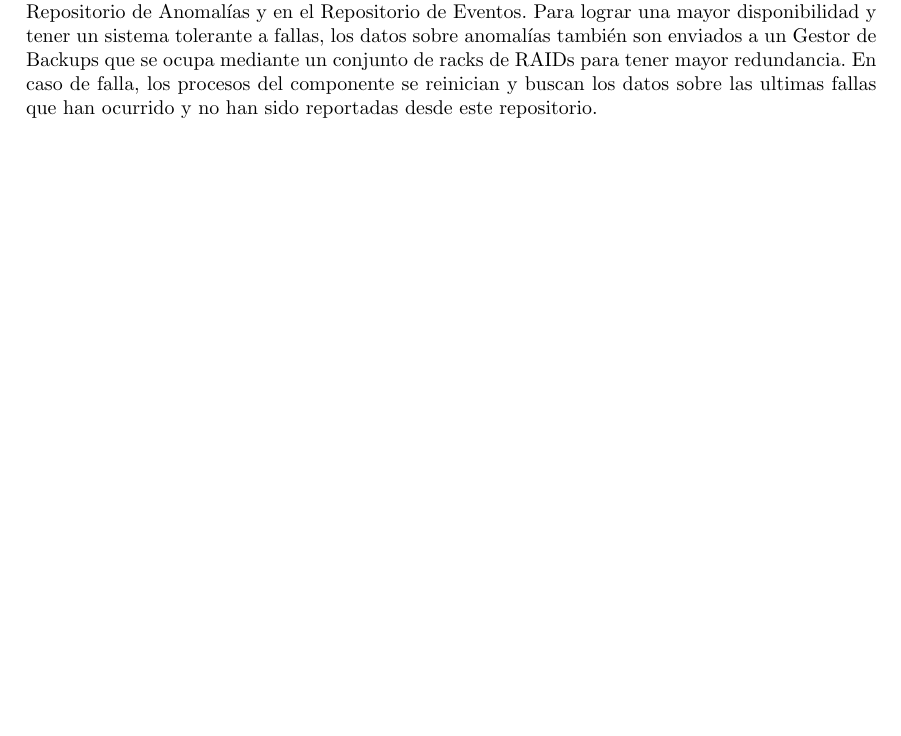
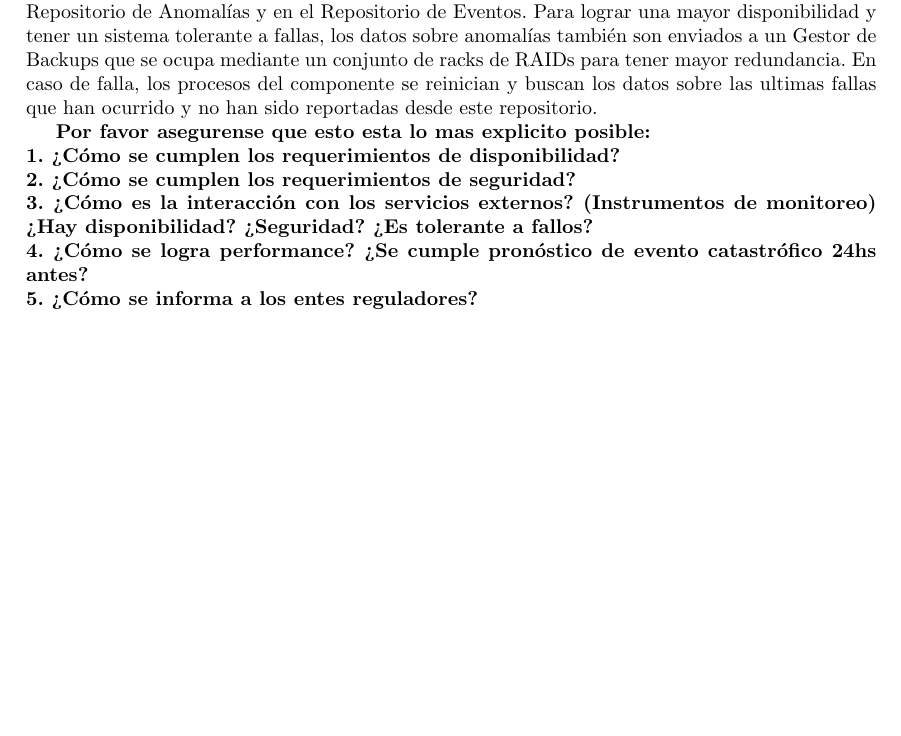
Before and after one commit to mbaigorria/ing2, a LaTeX document (tp2/docs/informe.tex): part of page 12 of 13, cut so that both start at the same text, the shorter picture padded with empty space. Compiled offline with pdfLaTeX.

Commit message:
Notas...

```diff
--- a/tp2/docs/informe.tex
+++ b/tp2/docs/informe.tex
@@ -463,6 +463,13 @@ El Detector de Anomalías procesa los datos provistos por el Persistidor de Medi
 
 Al recibir datos de anomalias detectadas desde el Persistidor de Anomalias, la Alarma de Anomalias se ocupa de notificar al Jefe de Operaciones del correspondiente yacimiento de que se ha producido una anomalia. Luego a los datos se les asigna un timestamp y son guardados en el Repositorio de Anomalías y en el Repositorio de Eventos. Para lograr una mayor disponibilidad y tener un sistema tolerante a fallas, los datos sobre anomalías también son enviados a un Gestor de Backups que se ocupa mediante un conjunto de racks de RAIDs para tener mayor redundancia. En caso de falla, los procesos del componente se reinician y buscan los datos sobre las ultimas fallas que han ocurrido y no han sido reportadas desde este repositorio.
 
+\textbf{Por favor asegurense que esto esta lo mas explicito posible:\\
+1. ¿Cómo se cumplen los requerimientos de disponibilidad?\\
+2. ¿Cómo se cumplen los requerimientos de seguridad?\\
+3. ¿Cómo es la interacción con los servicios externos? (Instrumentos de monitoreo) ¿Hay disponibilidad? ¿Seguridad? ¿Es tolerante a fallos?\\
+4. ¿Cómo se logra performance? ¿Se cumple pronóstico de evento catastrófico 24hs antes?\\
+5. ¿Cómo se informa a los entes reguladores?}
+
 \pagebreak
 
 \section{Conclusiones}
```
Also changed, not shown: tp2/EnunciadoTP2.pdf (added), tp2/docs/informe.pdf.
